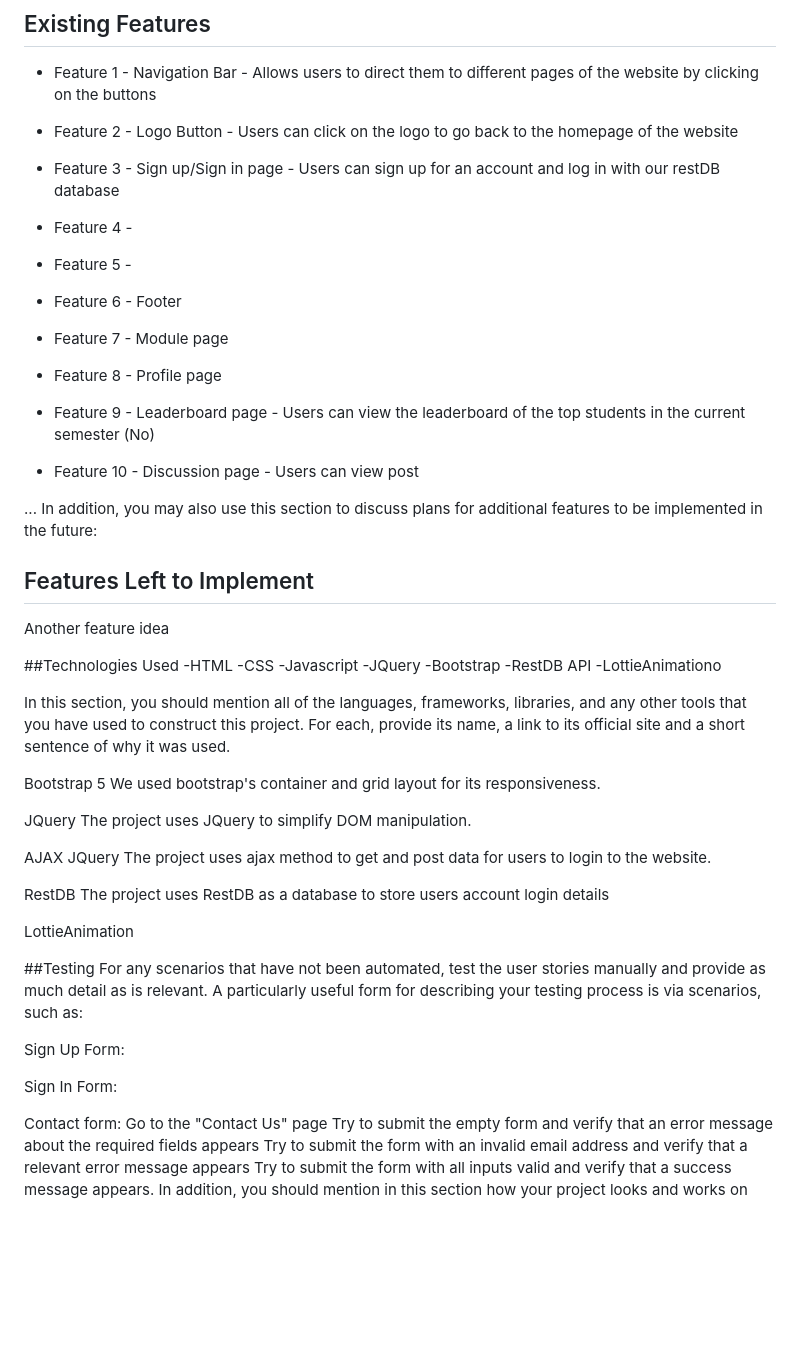
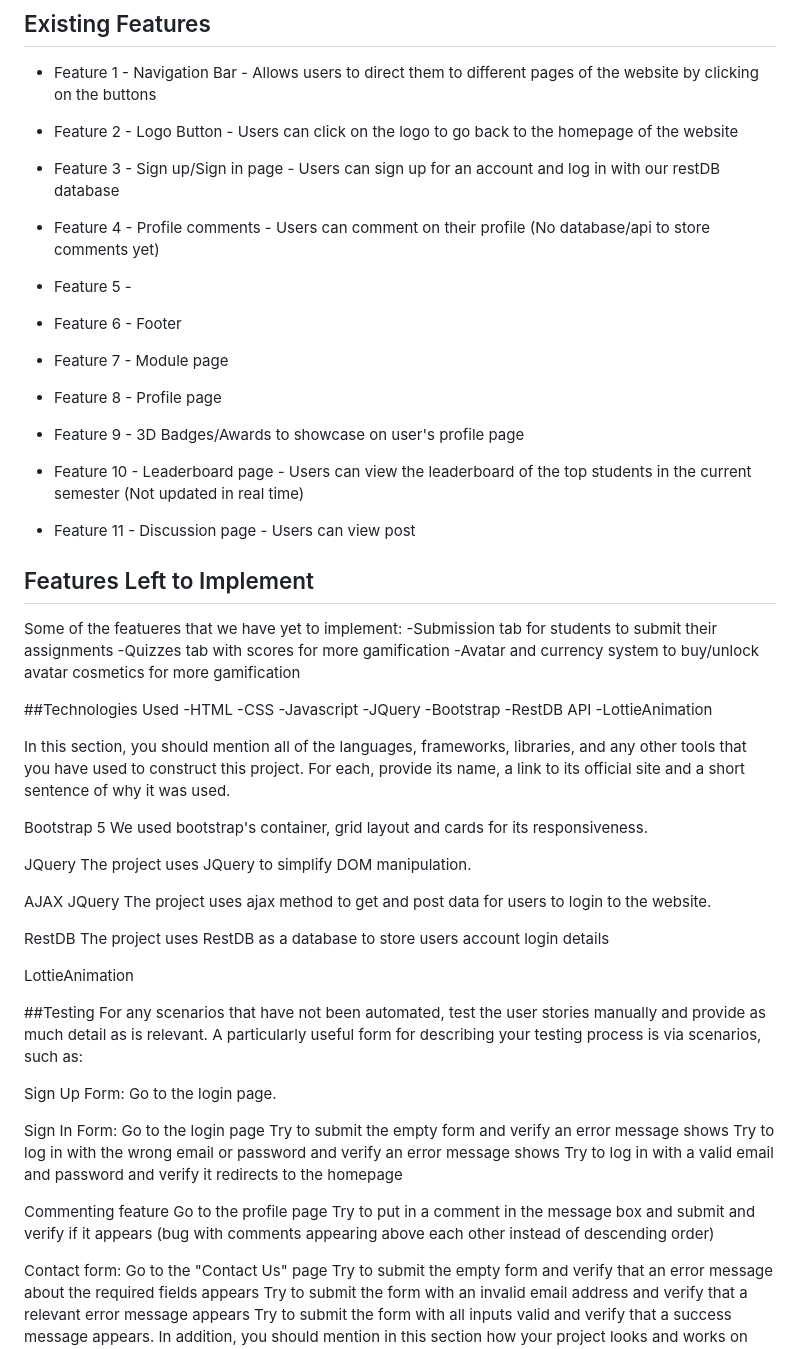
Before and after one commit to curtislow777/nerds, a Markdown page: README.md, the part around the change. Drawn GitHub-style; blank space fills up the shorter version.

Commit message:
new features

```diff
--- a/README.md
+++ b/README.md
@@ -54,7 +54,7 @@ wireframe/docs
 - Feature 3 - Sign up/Sign in page - Users can sign up for an account and log in with our restDB database
 
 
-- Feature 4 -
+- Feature 4 - Profile comments - Users can comment on their profile (No database/api to store comments yet)
 
 
 - Feature 5 -
@@ -68,19 +68,25 @@ wireframe/docs
 
 - Feature 8 - Profile page
 
-
-- Feature 9 - Leaderboard page - Users can view the leaderboard of the top students in the current semester (No)
+- Feature 9 - 3D Badges/Awards to showcase on user's profile page
 
 
-- Feature 10 - Discussion page - Users can view post
+- Feature 10 - Leaderboard page - Users can view the leaderboard of the top students in the current semester (Not updated in real time)
+
+
+- Feature 11 - Discussion page - Users can view post
 
 
 
-...
-In addition, you may also use this section to discuss plans for additional features to be implemented in the future:
 
 ## Features Left to Implement
-Another feature idea
+
+Some of the featueres that we have yet to implement:
+-Submission tab for students to submit their assignments
+-Quizzes tab with scores for more gamification
+-Avatar and currency system to buy/unlock avatar cosmetics for more gamification
+
+
 
 ##Technologies Used
 -HTML
@@ -89,15 +95,15 @@ Another feature idea
 -JQuery
 -Bootstrap
 -RestDB API
--LottieAnimationo
+-LottieAnimation
+
 
 
 In this section, you should mention all of the languages, frameworks, libraries, and any other tools that you have used to construct this project. For each, provide its name, a link to its official site and a short sentence of why it was used.
 
 
 Bootstrap 5
-We used bootstrap's container and grid layout for its responsiveness.
-
+We used bootstrap's container, grid layout and cards for its responsiveness.
 
 JQuery
 The project uses JQuery to simplify DOM manipulation.
@@ -123,9 +129,27 @@ LottieAnimation
 ##Testing
 For any scenarios that have not been automated, test the user stories manually and provide as much detail as is relevant. A particularly useful form for describing your testing process is via scenarios, such as:
 
+
+
 Sign Up Form:
+Go to the login page.
+
 
 Sign In Form:
+Go to the login page
+Try to submit the empty form and verify an error message shows
+Try to log in with the wrong email or password and verify an error message shows
+Try to log in with a valid email and password and verify it redirects to the homepage
+
+Commenting feature
+Go to the profile page
+Try to put in a comment in the message box and submit and verify if it appears
+(bug with comments appearing above each other instead of descending order)
+
+
+
+
+
 
 
 Contact form:
```
